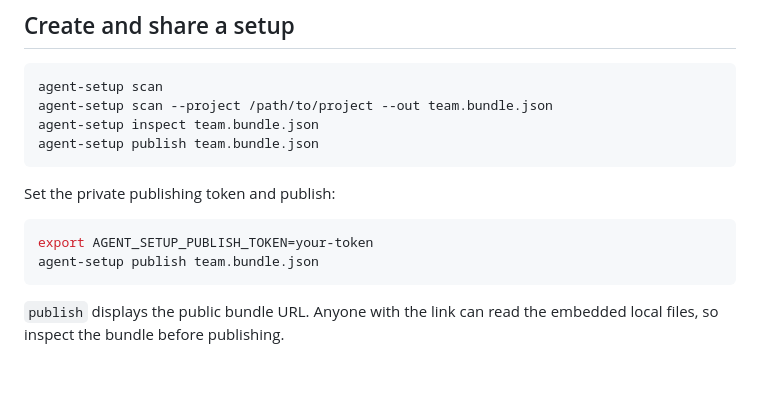
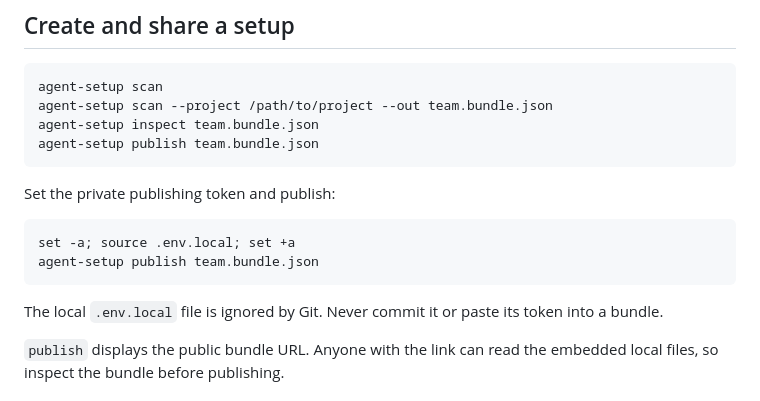
Before and after one commit to GaganChaudhary6378/rigdrop, a Markdown page: README.md, the part around the change. Rendered like a GitHub page; blank space fills up the shorter version.

Commit message:
Document local RigDrop publishing

````diff
--- a/README.md
+++ b/README.md
@@ -47,9 +47,11 @@ agent-setup publish team.bundle.json
 Set the private publishing token and publish:
 
 ```sh
-export AGENT_SETUP_PUBLISH_TOKEN=your-token
+set -a; source .env.local; set +a
 agent-setup publish team.bundle.json
 ```
+
+The local `.env.local` file is ignored by Git. Never commit it or paste its token into a bundle.
 
 `publish` displays the public bundle URL. Anyone with the link can read the embedded local files, so inspect the bundle before publishing.
 
````
